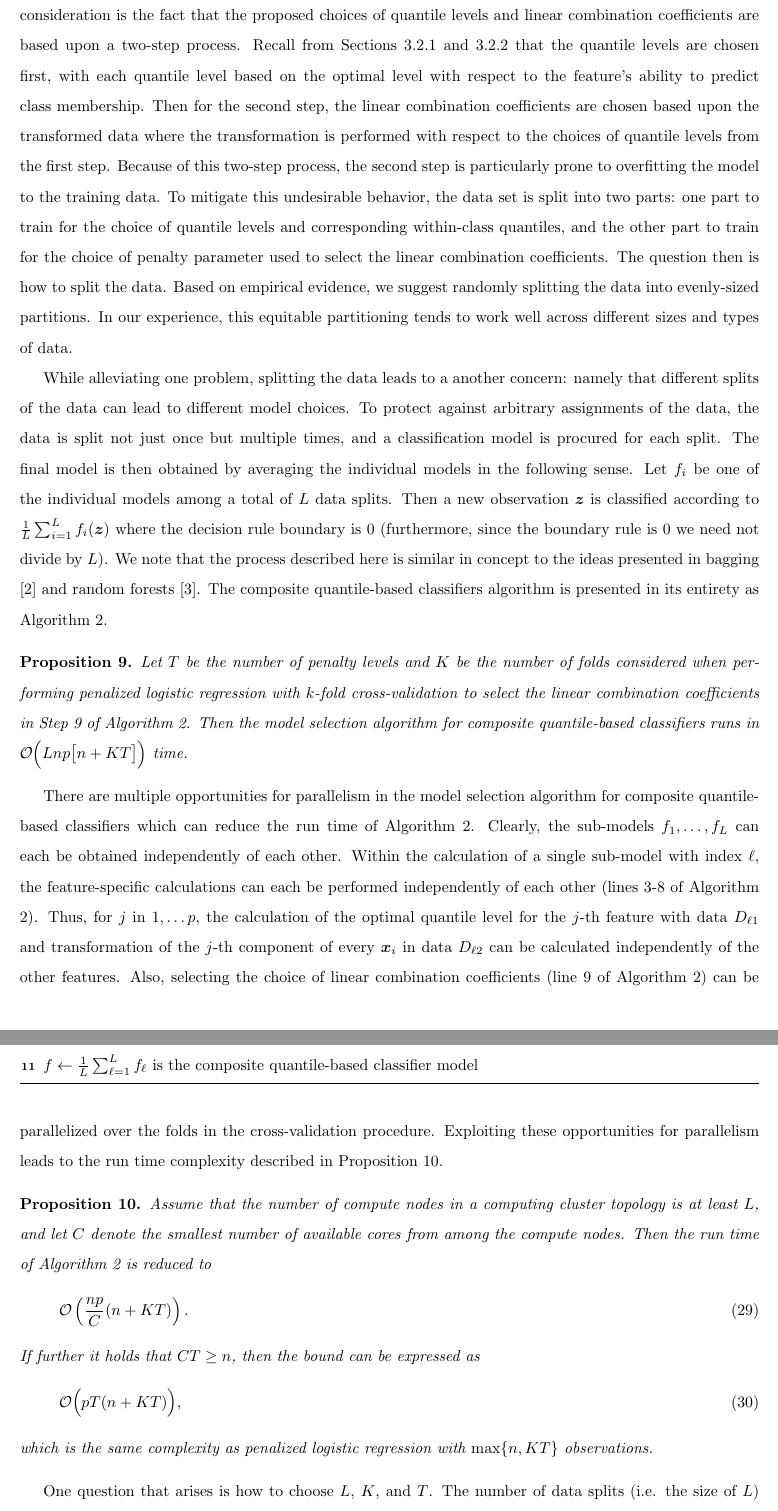
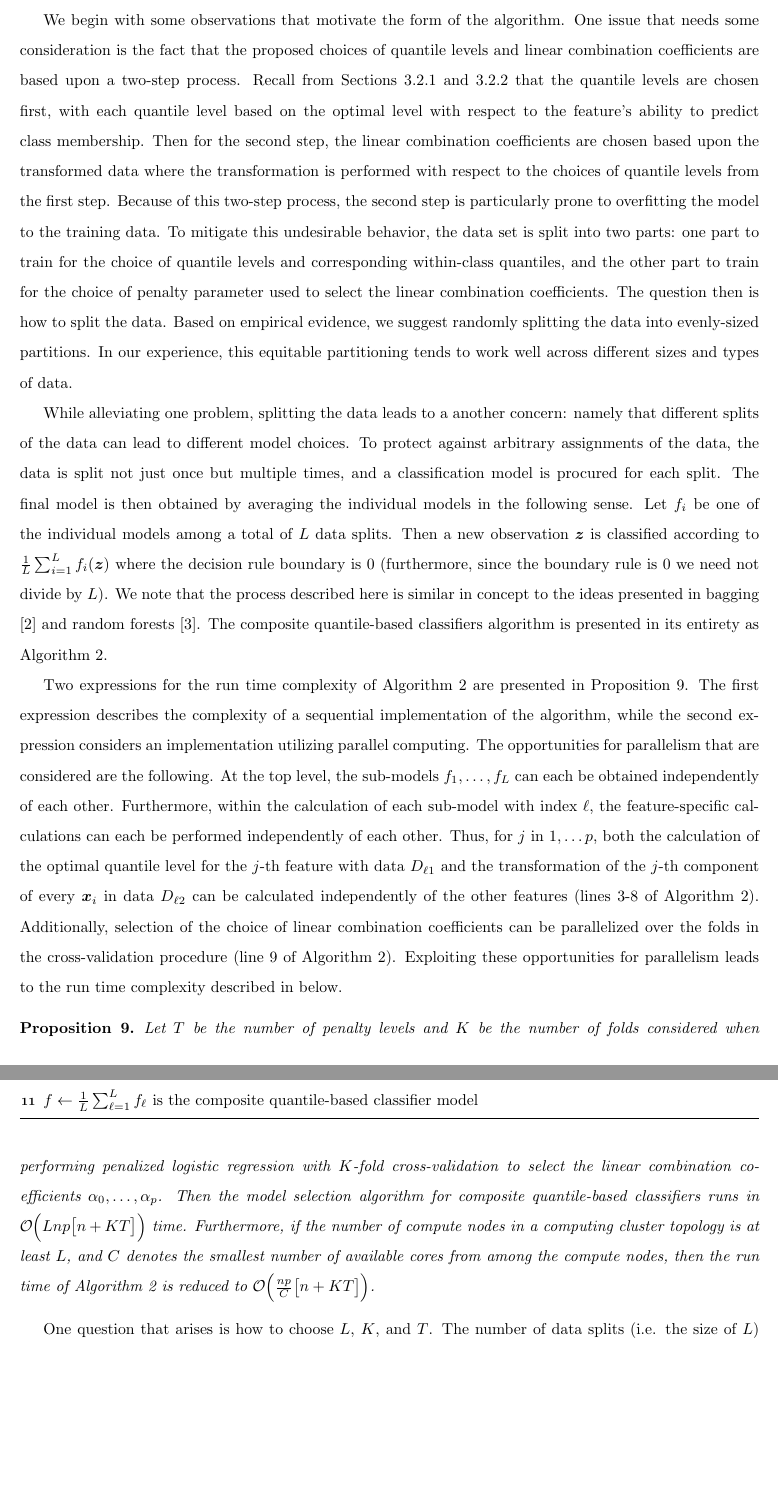
Before and after one commit to dpritchLibre/cqc-paper, a LaTeX paper (cqc_paper.tex, which reads multivariate_rules.tex): two parts of pages 18 and 19 of 34, joined at a grey line, cut at the place of the change, the shorter picture padded with empty space. Compiled offline with pdfLaTeX.

Commit message:
Reworking the algorithm section

```diff
--- a/multivariate_rules.tex
+++ b/multivariate_rules.tex
@@ -967,122 +967,69 @@ quantile-based classifiers algorithm is presented in its entirety as Algorithm
 
 \end{algorithm}
 
+% % old version
+% \begin{proposition}
+%   \label{thm:cqc-runtime}
+%   Let $T$ be the number of penalty levels and $K$ be the number of folds
+%   considered when performing penalized logistic regression with $k$-fold
+%   cross-validation to select the linear combination coefficients in Step 9 of
+%   Algorithm \ref{alg:classifier}.  Then the model selection algorithm for
+%   composite quantile-based classifiers runs in
+%   $\mathcal{O}\Big( Lnp \big[ n + KT \big]\Big)$ time.
+% \end{proposition}
+
+Two expressions for the run time complexity of Algorithm \ref{alg:classifier}
+are presented in Proposition \ref{thm:cqc-runtime}.  The first expression
+describes the complexity of a sequential implementation of the algorithm, while
+the second expression considers an implementation utilizing parallel computing.
+The opportunities for parallelism that are considered are the following.  At the
+top level, the sub-models $f_1, \dots, f_L$ can each be obtained independently
+of each other.  Furthermore, within the calculation of each sub-model with index
+$\ell$, the feature-specific calculations can each be performed independently of
+each other.  Thus, for $j$ in $1, \dots p$, both the calculation of the optimal
+quantile level for the $j$-th feature with data $D_{\ell 1}$ and the
+transformation of the $j$-th component of every $\vec{x}_i$ in data $D_{\ell 2}$
+can be calculated independently of the other features (lines 3-8 of Algorithm
+\ref{alg:classifier}).  Additionally, selection of the choice of linear
+combination coefficients can be parallelized over the folds in the
+cross-validation procedure (line 9 of Algorithm \ref{alg:classifier}).
+Exploiting these opportunities for parallelism leads to the run time complexity
+described in below.
 
 \begin{proposition}
   \label{thm:cqc-runtime}
   Let $T$ be the number of penalty levels and $K$ be the number of folds
-  considered when performing penalized logistic regression with $k$-fold
-  cross-validation to select the linear combination coefficients in Step 9 of
-  Algorithm \ref{alg:classifier}.  Then the model selection algorithm for
-  composite quantile-based classifiers runs in
-  $\mathcal{O}\Big( Lnp \big[ n + KT \big]\Big)$ time.
+  considered when performing penalized logistic regression with $K$-fold
+  cross-validation to select the linear combination coefficients
+  $\alpha_0, \dots, \alpha_p$.  Then the model selection algorithm for composite
+  quantile-based classifiers runs in
+  $\mathcal{O}\Big( Lnp \big[ n + KT \big]\Big)$ time.  Furthermore, if the
+  number of compute nodes in a computing cluster topology is at least $L$, and
+  $C$ denotes the smallest number of available cores from among the compute
+  nodes, then the run time of Algorithm \ref{alg:classifier} is reduced to
+  $\mathcal{O}\Big( \frac{np}{C} \big[ n + KT \big] \Big)$.
 \end{proposition}
 
-% \begin{proof}
-%   Consider the operations performed inside the outer-level for loop spanning
-%   lines 1-10 in Algorithm \ref{alg:classifier}.  Splitting the data into two
-%   parts is an $\mathcal{O}(n)$ operation.  Next, consider the second-level for
-%   loop iterating over the features.  We saw in Lemma
-%   \ref{lem:optimal-quantile-time} that the decision rule for the empirically
-%   optimal quantile classifier for the $j$-th feature can be obtained in
-%   $\mathcal{O}(n^2)$ time.  Next, calculating $x_{ij}^{*}$ is a constant-time
-%   operation for an $\mathcal{O}(n)$ number of calculations, which in total is an
-%   $\mathcal{O}(n)$ operation.
-
-%   Next, we break down the steps required in line 9 of Algorithm
-%   \ref{alg:classifier} to select the linear combination coefficients via
-%   penalized logistic regression.  Using the coordinate descent algorithm
-%   proposed in \cite{friedman2007, friedman2010} yields an $\mathcal{O}(np)$ run
-%   time for a fixed choice of penalty parameter.  Thus for a grid of size $T$
-%   penalty parameters and performing $k$-fold cross-validation for a total of $K$
-%   folds yields a total run time bound of $\mathcal{O}(KTnp)$.
-
-%   Then, since the outer loop is performed a total of $L$ times, we obtain the
-%   following run time bound:
-%   % \begin{align}
-%   %   \label{eq:classifier-runtime}
-%   %   \begin{split} \MoveEqLeft
-%   %     \mathcal{O}\Big( L \Big[ n + p(n^2 + n) + KTnp \Big] \Big) \\
-%   %     &= \mathcal{O}\Big( L \Big[ n + n^2 p + np + KTnp \Big] \Big) \\
-%   %     &= \mathcal{O}\Big( L \Big[ n^2 p + KTnp \Big] \Big) \\
-%   %     &= \mathcal{O}\Big( Lnp \Big[ n + KT \Big] \Big).
-%   %   \end{split}
-%   % \end{align}
+% \begin{proposition}
+%   \label{cor:parallel-runtime}
+%   Assume that the number of compute nodes in a computing cluster topology is at
+%   least $L$, and let $C$ denote the smallest number of available cores from
+%   among the compute nodes.  Then the run time of Algorithm \ref{alg:classifier}
+%   is reduced to
 %   \begin{equation}
-%     \label{eq:classifier-runtime}
-%     \mathcal{O}\Big( L \Big[ n + p(n^2 + n) + KTnp \Big] \Big)
-%     = \mathcal{O}\Big( Lnp \Big[ n + KT \Big] \Big).
+%     \label{eq:parallel-runtime-ass1}
+%     \mathcal{O}\left(
+%       \frac{np}{C} (n + KT)
+%     \right).
 %   \end{equation}
-%   Furthermore, if we consider $L$ and $T$ to be constants then the bound further
-%   simplifies to $\mathcal{O}(n^2 p)$.
-% \end{proof}
-
-There are multiple opportunities for parallelism in the model selection
-algorithm for composite quantile-based classifiers which can reduce the run time
-of Algorithm \ref{alg:classifier}.  Clearly, the sub-models $f_1, \dots, f_L$
-can each be obtained independently of each other.  Within the calculation of a
-single sub-model with index $\ell$, the feature-specific calculations can each
-be performed independently of each other (lines 3-8 of Algorithm
-\ref{alg:classifier}).  Thus, for $j$ in $1, \dots p$, the calculation of the
-optimal quantile level for the $j$-th feature with data $D_{\ell 1}$ and
-transformation of the $j$-th component of every $\vec{x}_i$ in data $D_{\ell 2}$
-can be calculated independently of the other features.  Also, selecting the
-choice of linear combination coefficients (line 9 of Algorithm
-\ref{alg:classifier}) can be parallelized over the folds in the cross-validation
-procedure.  Exploiting these opportunities for parallelism leads to the run time
-complexity described in Proposition \ref{cor:parallel-runtime}.
-
-\begin{proposition}
-  \label{cor:parallel-runtime}
-  Assume that the number of compute nodes in a computing cluster topology is at
-  least $L$, and let $C$ denote the smallest number of available cores from
-  among the compute nodes.  Then the run time of Algorithm \ref{alg:classifier}
-  is reduced to
-  \begin{equation}
-    \label{eq:parallel-runtime-ass1}
-    \mathcal{O}\left(
-      \frac{np}{C} (n + KT)
-    \right).
-  \end{equation}
-  If further it holds that $CT \geq n$, then the bound can be expressed as
-  \begin{equation}
-    \label{eq:parallel-runtime-ass2}
-    \mathcal{O}\Big(  pT (n + KT) \Big),
-  \end{equation}
-  which is the same complexity as penalized logistic regression with
-  $\max\{n, KT\}$ observations.
-\end{proposition}
-
-% \begin{proof}
-%   Since by assumption we have no fewer than $L$ compute nodes available, we can
-%   assign the calculation of each sub-model $f_i$ to one of the nodes; this
-%   reduces the problem to calculating the run time for each of the $f_i$.  If we
-%   perform the parallelism over first the features (i.e. lines 3-8 of Algorithm
-%   \ref{alg:classifier}), and then over the cross-validation folds (i.e. line 9
-%   of Algorithm \ref{alg:classifier}), then the run time bound is as follows:
-%   % \begin{align}
-%   %   \label{eq:classifier-runtime-parallel}
-%   %   \begin{split} \MoveEqLeft
-%   %     \mathcal{O}\left( n + \frac{p}{C} (n^2 + n) + \frac{K}{C} Tnp \right) \\
-%   %     &= \mathcal{O}\left( \frac{p}{C} n^2 + \frac{K}{C} Tnp \right) \\
-%   %     &= \mathcal{O}\Big( \frac{np}{C} (n + KT) \Big) \\
-%   %     &= \mathcal{O}\Big( \frac{np}{n/T} (n + KT) \Big) \\
-%   %     &= \mathcal{O}\Big( pT (n + KT) \Big).
-%   %   \end{split}
-%   % \end{align}
+%   If further it holds that $CT \geq n$, then the bound can be expressed as
 %   \begin{equation}
-%     \label{eq:classifier-runtime-parallel}
-%     \mathcal{O}\left( n + \frac{p}{C} (n^2 + n) + \frac{K}{C} Tnp \right)
-%     = \mathcal{O}\Big( \frac{np}{C} (n + KT) \Big).
+%     \label{eq:parallel-runtime-ass2}
+%     \mathcal{O}\Big(  pT (n + KT) \Big),
 %   \end{equation}
-%   Then by replacing $C$ with $n/T$ under the assumption that $CT \geq n$ we
-%   obtain the expression in (\ref{eq:parallel-runtime-ass2}).  We further note
-%   that since a penalized logistic regression model has an $\mathcal{O}(npT)$
-%   complexity to fit, it follows that when adequate computing resources are
-%   available calculating the composite quantile-based classifier model is of
-%   similar complexity as a (non-parallelized) penalized logistic regression model
-%   fit.
-% \end{proof}
+%   which is the same complexity as penalized logistic regression with
+%   $\max\{n, KT\}$ observations.
+% \end{proposition}
 
 One question that arises is how to choose $L$, $K$, and $T$.  The number of data
 splits (i.e. the size of $L$) suggested by \cite{fan2016} is 20, and we have
```
